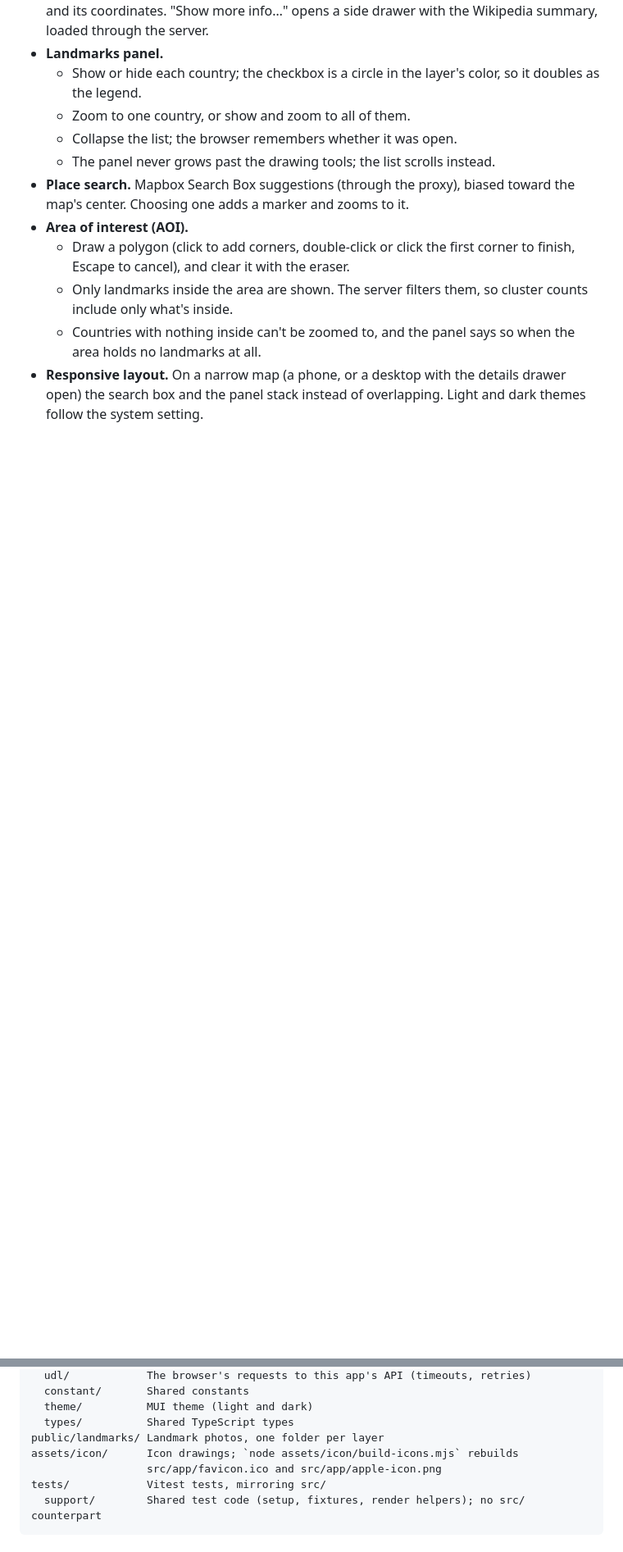
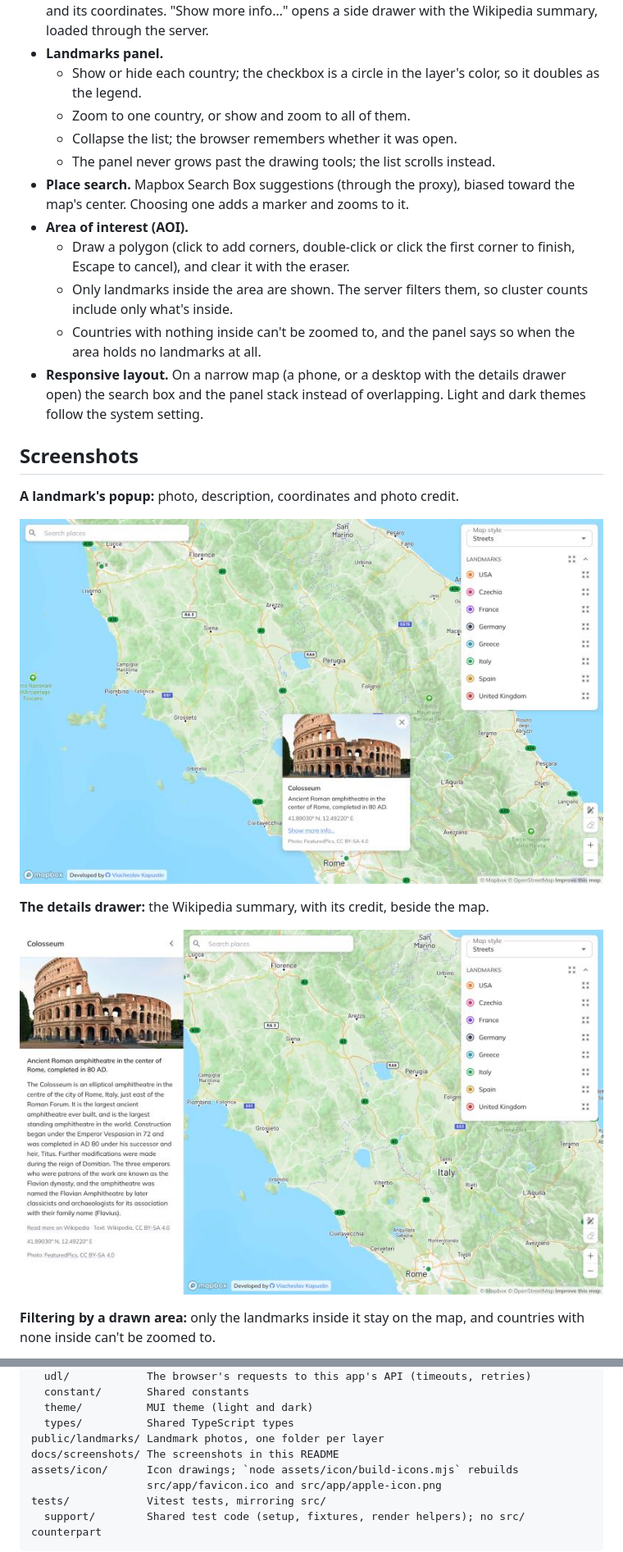
Before and after one commit to VKapustin/mapbox-interactive, a Markdown page: README.md, 2 parts joined by grey strips. Shown at 82% size. Drawn GitHub-style; pictures changed too: docs/screenshots/02-popup.jpg (added), docs/screenshots/03-details.jpg (added); blank space fills up the shorter version.

Commit message:
LMRK-003 Add screenshots

```diff
--- a/README.md
+++ b/README.md
@@ -40,3 +42,17 @@ Developed by [Viacheslav Kapustin](https://github.com/VKapustin/).
 - **Responsive layout.** On a narrow map (a phone, or a desktop with the details
   drawer open) the search box and the panel stack instead of overlapping.
   Light and dark themes follow the system setting.
+
+## Screenshots
+
+**A landmark's popup:** photo, description, coordinates and photo credit.
+
+![The Colosseum's popup on the map near Rome](docs/screenshots/02-popup.jpg)
+
+**The details drawer:** the Wikipedia summary, with its credit, beside the map.
+
+![The details drawer open for the Colosseum, next to the map](docs/screenshots/03-details.jpg)
+
+**Filtering by a drawn area:** only the landmarks inside it stay on the map,
+and countries with none inside can't be zoomed to.
+
@@ -128,6 +150,7 @@ src/
   theme/          MUI theme (light and dark)
   types/          Shared TypeScript types
 public/landmarks/ Landmark photos, one folder per layer
+docs/screenshots/ The screenshots in this README
 assets/icon/      Icon drawings; `node assets/icon/build-icons.mjs` rebuilds
                   src/app/favicon.ico and src/app/apple-icon.png
 tests/            Vitest tests, mirroring src/
```
Also changed, not shown: other parts of README.md (+8 -0 lines), docs/screenshots/01-overview.jpg (added), docs/screenshots/04-area-filter.jpg (added), docs/screenshots/05-phone.jpg (added).
